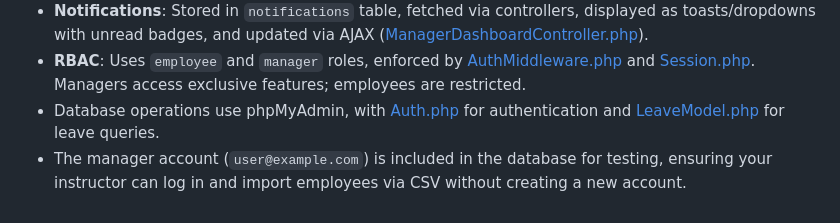
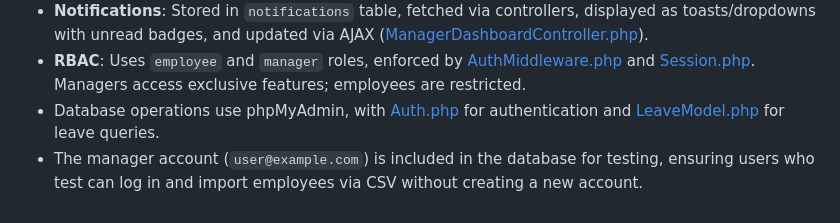
Before and after one commit to vibe-with-wyn/Employee-Leave-Management-System, a Markdown page: README.md, the part around the change. Drawn GitHub-style.

Commit message:
Update README for manager account testing instructions

```diff
--- a/README.md
+++ b/README.md
@@ -246,4 +246,4 @@ Based on the current implementation, the following enhancements can improve func
 - **Notifications**: Stored in `notifications` table, fetched via controllers, displayed as toasts/dropdowns with unread badges, and updated via AJAX ([ManagerDashboardController.php](#key-files-and-their-functionalities)).
 - **RBAC**: Uses `employee` and `manager` roles, enforced by [AuthMiddleware.php](#key-files-and-their-functionalities) and [Session.php](#key-files-and-their-functionalities). Managers access exclusive features; employees are restricted.
 - Database operations use phpMyAdmin, with [Auth.php](#key-files-and-their-functionalities) for authentication and [LeaveModel.php](#key-files-and-their-functionalities) for leave queries.
-- The manager account (`user@example.com`) is included in the database for testing, ensuring your instructor can log in and import employees via CSV without creating a new account.
+- The manager account (`user@example.com`) is included in the database for testing, ensuring users who test can log in and import employees via CSV without creating a new account.
```
